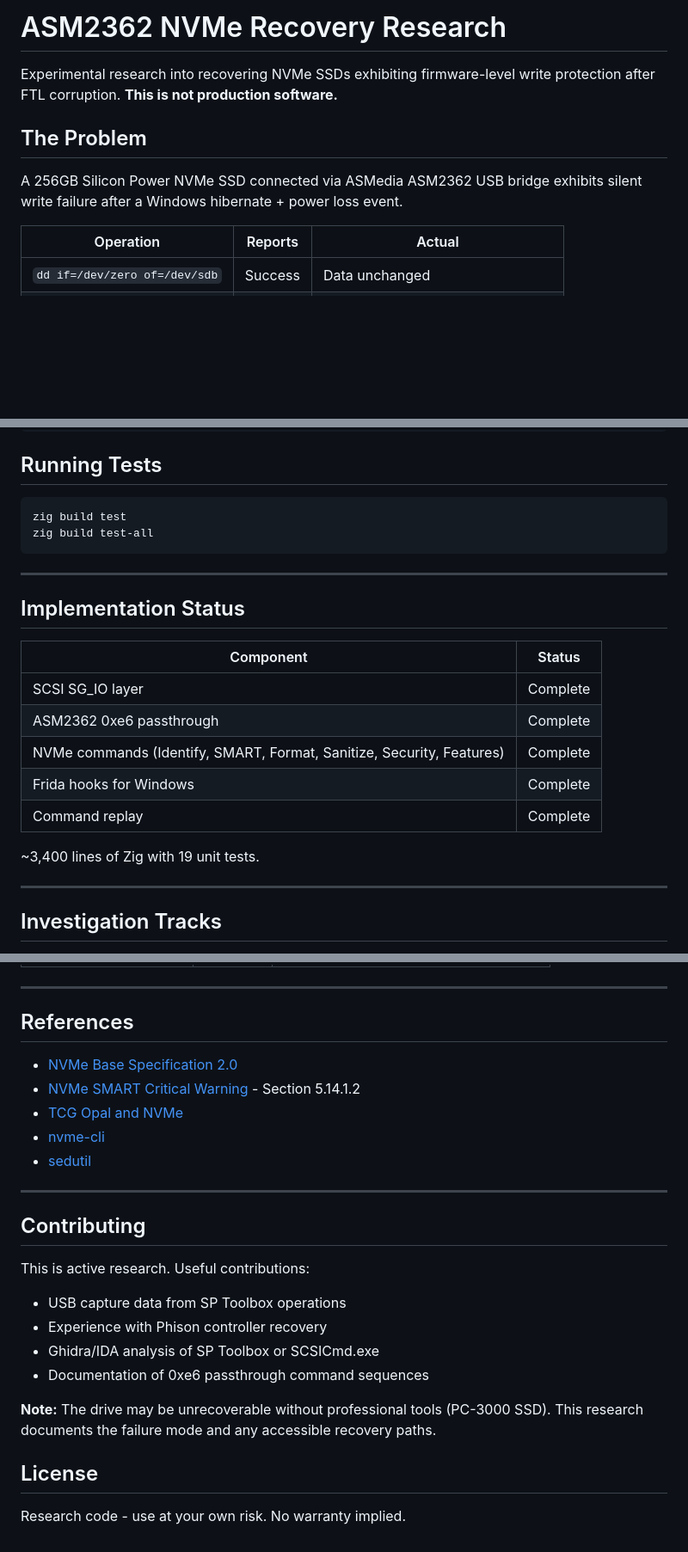
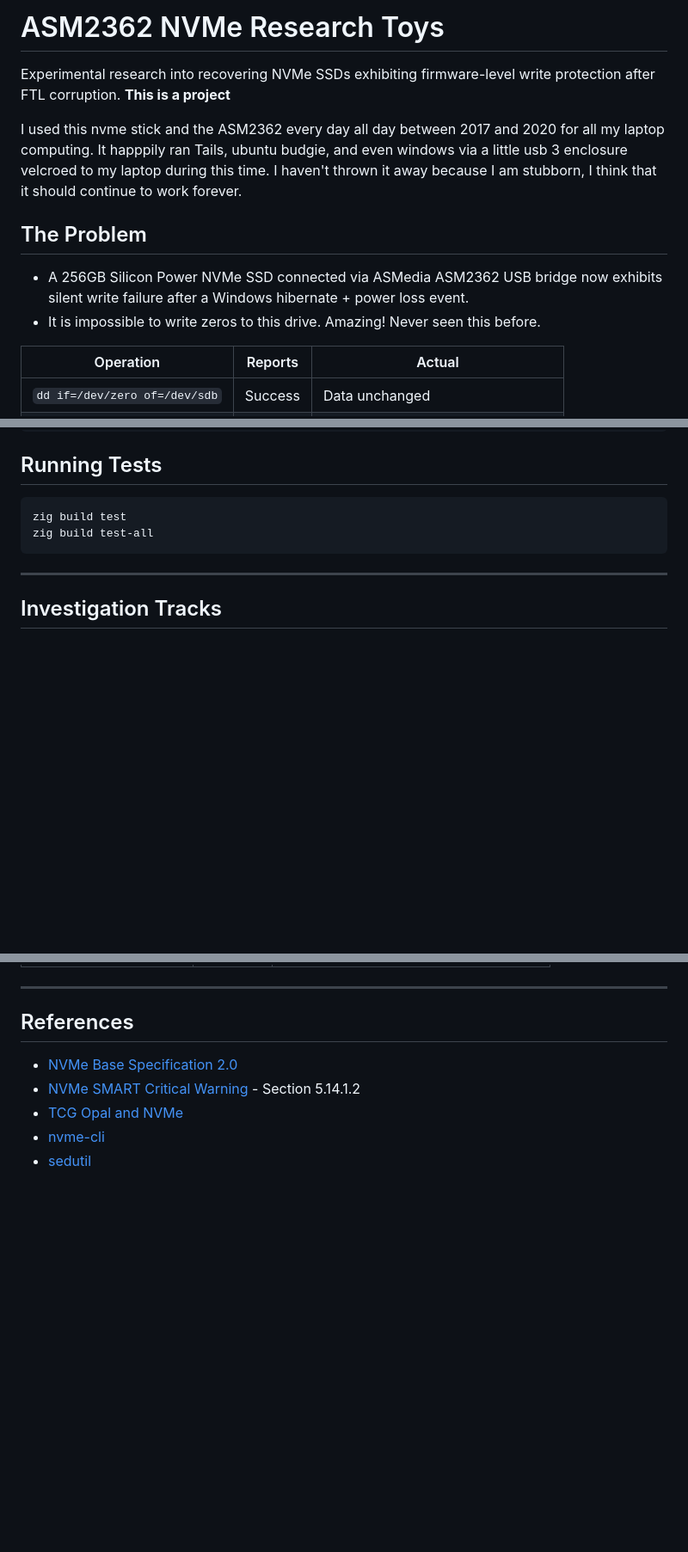
Before and after one commit to Jesssullivan/hiberpower-ntfs, a Markdown page: README.md, 3 parts joined by grey strips. Shown at 86% size. Drawn GitHub-style; blank space fills up the shorter version.

Commit message:
chore: update readme
Updated project title and description, clarified the problem statement

````diff
--- a/README.md
+++ b/README.md
@@ -1,10 +1,14 @@
-# ASM2362 NVMe Recovery Research
+# ASM2362 NVMe Research Toys
 
-Experimental research into recovering NVMe SSDs exhibiting firmware-level write protection after FTL corruption. **This is not production software.**
+Experimental research into recovering NVMe SSDs exhibiting firmware-level write protection after FTL corruption. **This is a project**
+
+I used this nvme stick and the ASM2362 every day all day between 2017 and 2020 for all my laptop computing.  It happpily ran Tails, ubuntu budgie, and even windows via a little usb 3 enclosure velcroed to my laptop during this time.  I haven't thrown it away because I am stubborn, I think that it should continue to work forever.
 
 ## The Problem
 
-A 256GB Silicon Power NVMe SSD connected via ASMedia ASM2362 USB bridge exhibits silent write failure after a Windows hibernate + power loss event.
+- A 256GB Silicon Power NVMe SSD connected via ASMedia ASM2362 USB bridge now exhibits silent write failure after a Windows hibernate + power loss event.
+- It is impossible to write zeros to this drive.  Amazing!  Never seen this before.
+
 
 | Operation | Reports | Actual |
 |-----------|---------|--------|
@@ -211,19 +215,7 @@ zig build test
 zig build test-all
 ```
 
----
 
-## Implementation Status
-
-| Component | Status |
-|-----------|--------|
-| SCSI SG_IO layer | Complete |
-| ASM2362 0xe6 passthrough | Complete |
-| NVMe commands (Identify, SMART, Format, Sanitize, Security, Features) | Complete |
-| Frida hooks for Windows | Complete |
-| Command replay | Complete |
-
-~3,400 lines of Zig with 19 unit tests.
 
 ---
 
@@ -284,20 +276,3 @@ See [docs/INDEX.md](docs/INDEX.md) for documentation navigation.
 - [TCG Opal and NVMe](https://nvmexpress.org/wp-content/uploads/TCGandNVMe_Joint_White_Paper-TCG_Storage_Opal_and_NVMe_FINAL.pdf)
 - [nvme-cli](https://github.com/linux-nvme/nvme-cli)
 - [sedutil](https://github.com/Drive-Trust-Alliance/sedutil)
-
----
-
-## Contributing
-
-This is active research. Useful contributions:
-
-- USB capture data from SP Toolbox operations
-- Experience with Phison controller recovery
-- Ghidra/IDA analysis of SP Toolbox or SCSICmd.exe
-- Documentation of 0xe6 passthrough command sequences
-
-**Note:** The drive may be unrecoverable without professional tools (PC-3000 SSD). This research documents the failure mode and any accessible recovery paths.
-
-## License
-
-Research code - use at your own risk. No warranty implied.
````
